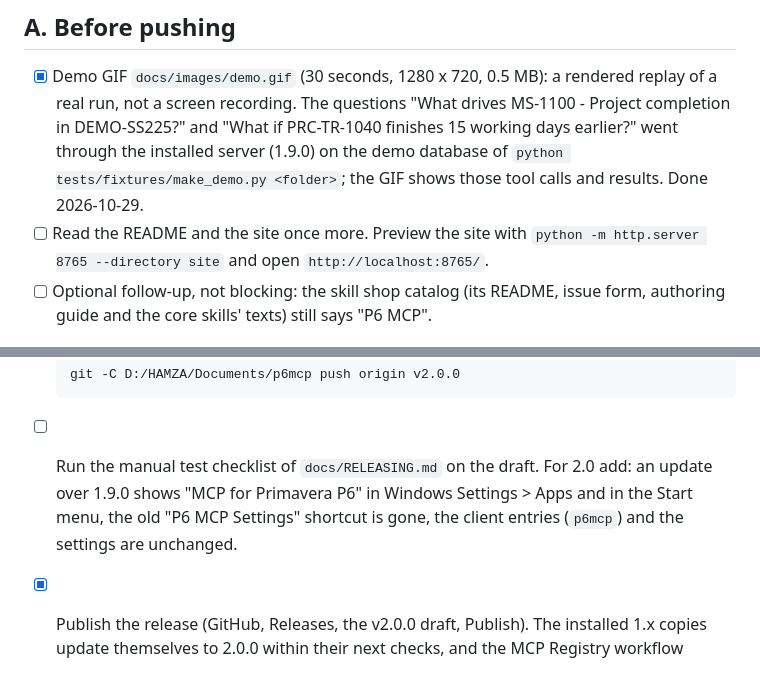
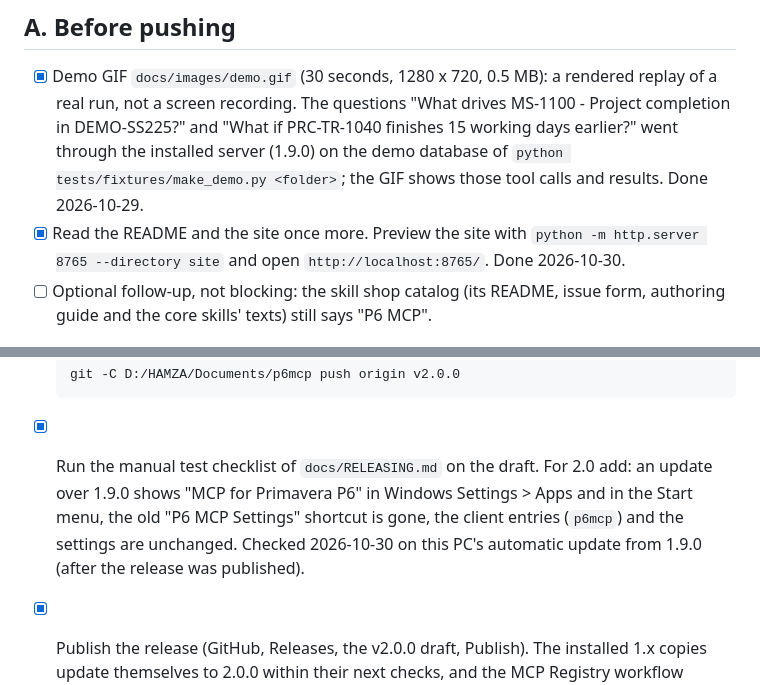
Before and after one commit to nizarhamza/p6-mcp, a Markdown page: LAUNCH_CHECKLIST.md, 2 parts joined by grey strips. GitHub-like rendering.

Commit message:
Launch checklist: README and site read, 2.0 update test done

````diff
--- a/LAUNCH_CHECKLIST.md
+++ b/LAUNCH_CHECKLIST.md
@@ -21,8 +21,8 @@ Names used below:
       PRC-TR-1040 finishes 15 working days earlier?" went through the installed server (1.9.0) on the demo database
       of `python tests/fixtures/make_demo.py <folder>`; the GIF shows those tool calls and results. Done
       2026-10-29.
-- [ ] Read the README and the site once more. Preview the site with
-      `python -m http.server 8765 --directory site` and open `http://localhost:8765/`.
+- [x] Read the README and the site once more. Preview the site with
+      `python -m http.server 8765 --directory site` and open `http://localhost:8765/`. Done 2026-10-30.
 - [ ] Optional follow-up, not blocking: the skill shop catalog (its README, issue form, authoring guide and the
       core skills' texts) still says "P6 MCP".
 
@@ -43,9 +43,10 @@ Names used below:
   git -C D:/HAMZA/Documents/p6mcp push origin v2.0.0
   ```
 
-- [ ] Run the manual test checklist of `docs/RELEASING.md` on the draft. For 2.0 add: an update over 1.9.0
+- [x] Run the manual test checklist of `docs/RELEASING.md` on the draft. For 2.0 add: an update over 1.9.0
       shows "MCP for Primavera P6" in Windows Settings > Apps and in the Start menu, the old "P6 MCP Settings"
-      shortcut is gone, the client entries (`p6mcp`) and the settings are unchanged.
+      shortcut is gone, the client entries (`p6mcp`) and the settings are unchanged. Checked 2026-10-30 on this
+      PC's automatic update from 1.9.0 (after the release was published).
 - [x] Publish the release (GitHub, Releases, the v2.0.0 draft, Publish). The installed 1.x copies update
       themselves to 2.0.0 within their next checks, and the MCP Registry workflow publishes the 2.0.0 entry.
 
````
